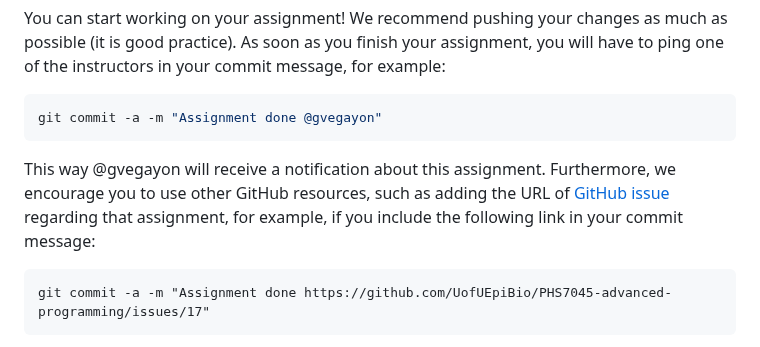
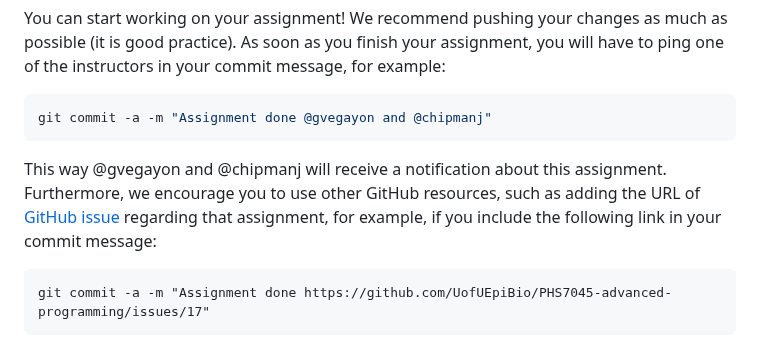
Before and after one commit to UofUEpiBio/PHS7045-advanced-programming, a Markdown page: README.md, the part around the change. Rendered like a GitHub page.

Commit message:
Re-build examples

````diff
--- a/README.md
+++ b/README.md
@@ -34,13 +34,13 @@ your assignment, you will have to ping one of the instructors in your
 commit message, for example:
 
 ``` sh
-git commit -a -m "Assignment done @gvegayon"
+git commit -a -m "Assignment done @gvegayon and @chipmanj"
 ```
 
-This way @gvegayon will receive a notification about this assignment.
-Furthermore, we encourage you to use other GitHub resources, such as
-adding the URL of [GitHub issue]() regarding that assignment, for
-example, if you include the following link in your commit message:
+This way @gvegayon and @chipmanj will receive a notification about this
+assignment. Furthermore, we encourage you to use other GitHub resources,
+such as adding the URL of [GitHub issue]() regarding that assignment,
+for example, if you include the following link in your commit message:
 
     git commit -a -m "Assignment done https://github.com/UofUEpiBio/PHS7045-advanced-programming/issues/17"
 
````
